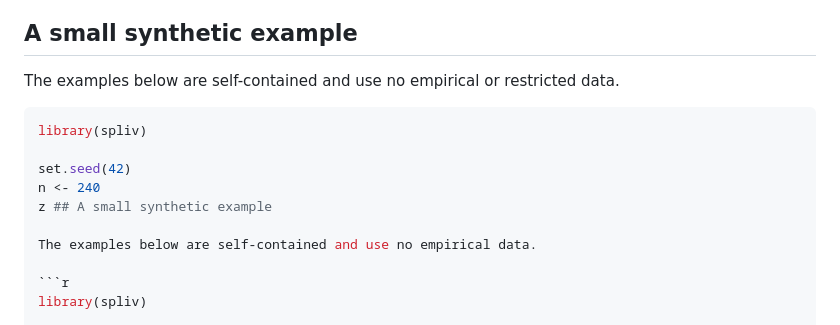
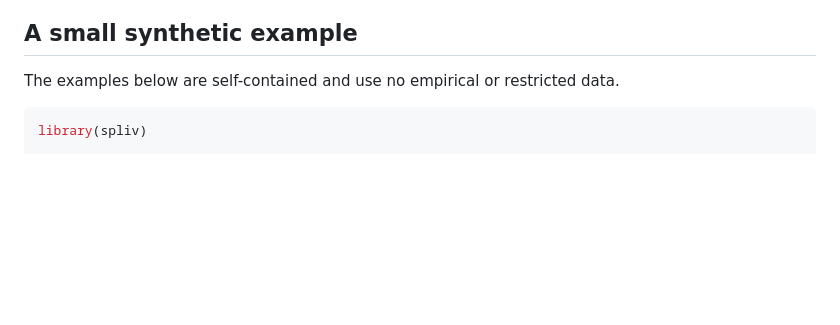
Before and after one commit to koren6684/spliv, a Markdown page: README.md, the part around the change. GitHub-like rendering; blank space fills up the shorter version.

Commit message:
Fix README example formatting

````diff
--- a/README.md
+++ b/README.md
@@ -28,15 +28,6 @@ remotes::install_github("koren6684/spliv")
 ## A small synthetic example
 
 The examples below are self-contained and use no empirical or restricted data.
-
-```r
-library(spliv)
-
-set.seed(42)
-n <- 240
-z ## A small synthetic example
-
-The examples below are self-contained and use no empirical data.
 
 ```r
 library(spliv)
````
